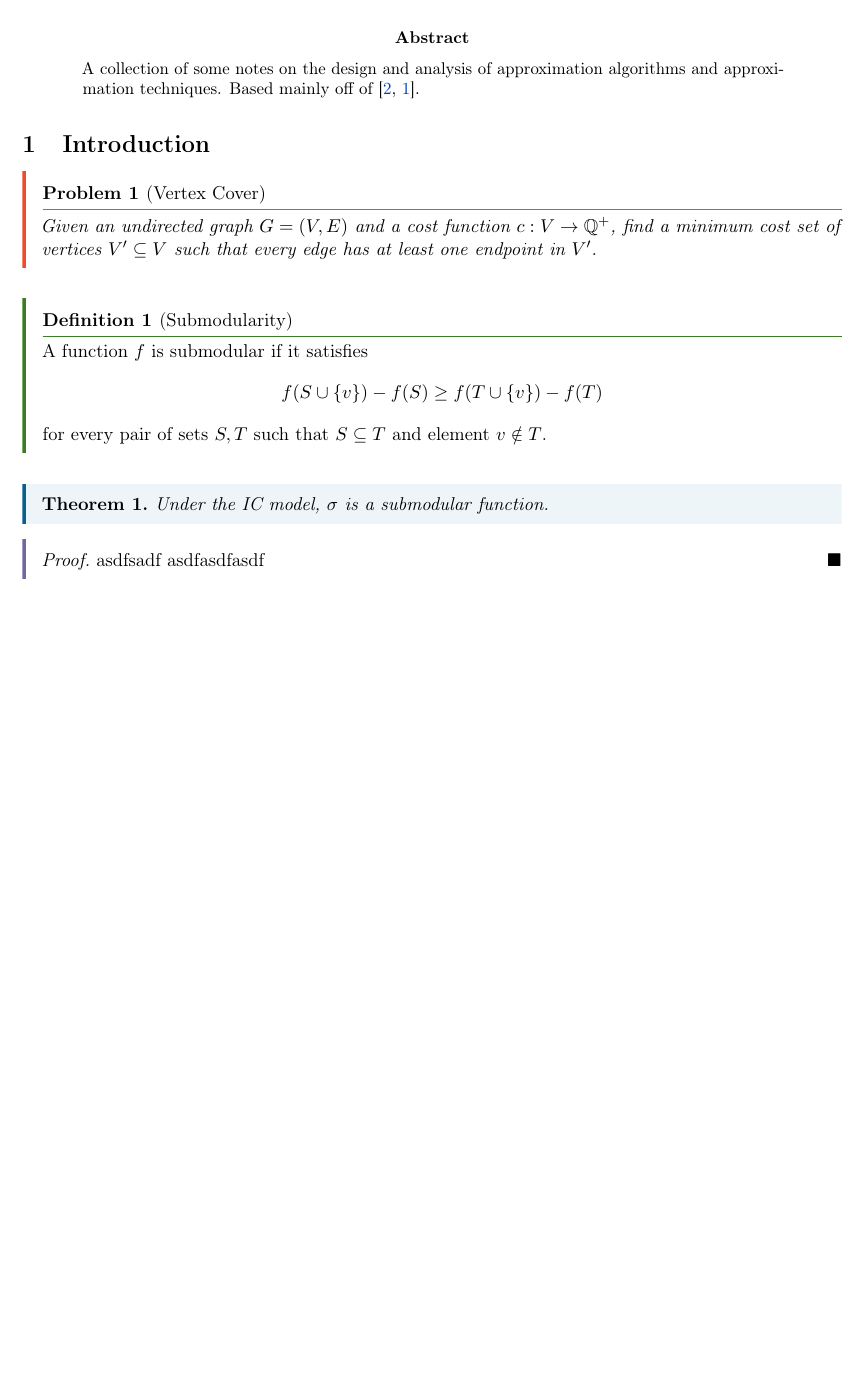
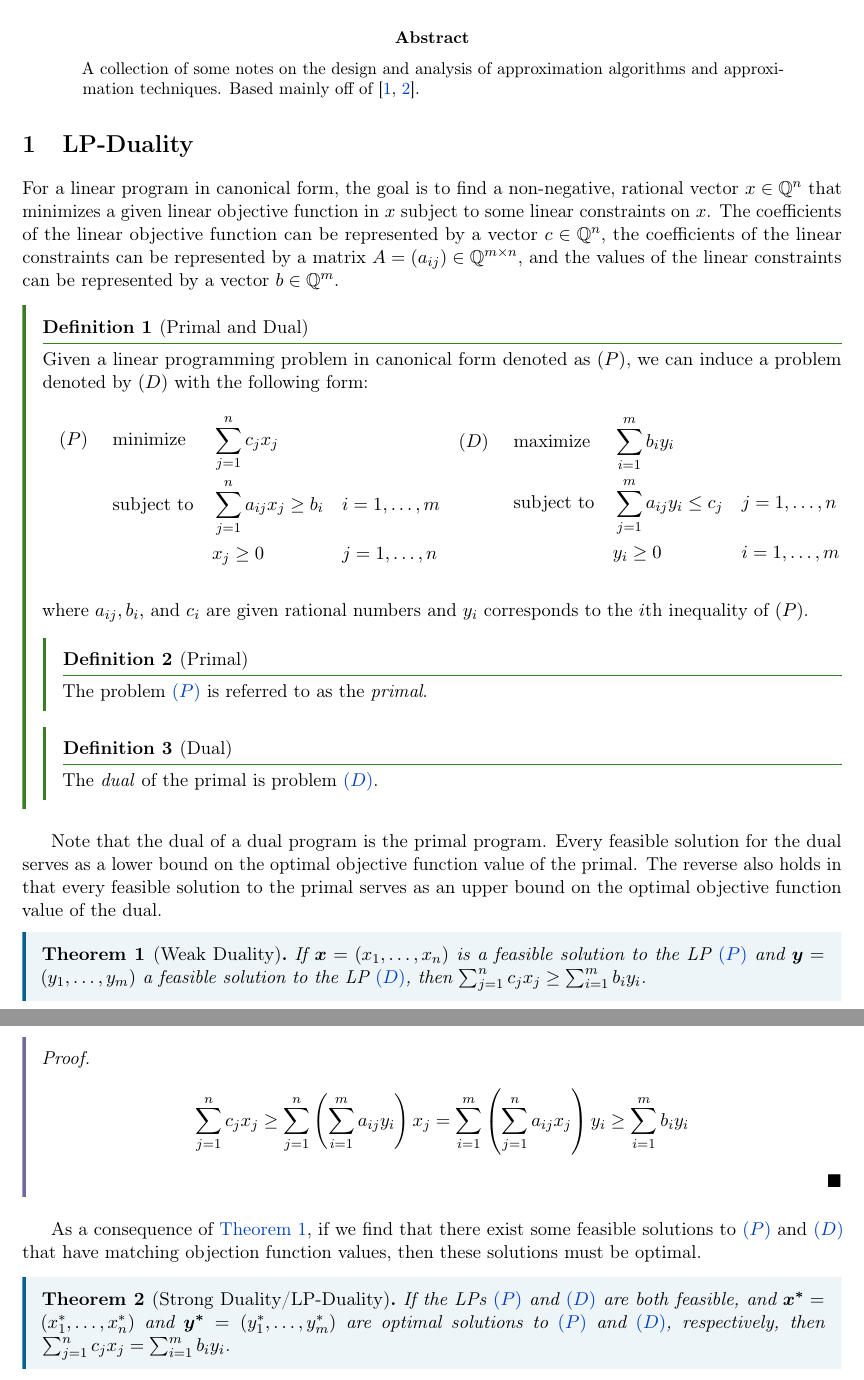
Before and after one commit to sbharg/approx-algs-notes, a LaTeX paper (main.tex, which reads preamble.sty, sections/lp_duality.tex): part of page 1 of 2 before the commit and two parts of pages 1 and 2 of 3 after it, the two joined at a grey line, cut so that both start at the same text, the shorter picture padded with empty space. Compiled offline with pdfLaTeX.

Commit message:
start notes on LP

```diff
--- a/main.tex
+++ b/main.tex
@@ -1,8 +1,8 @@
 \documentclass[11pt]{article}
-\usepackage[a4]{preamble}
+\usepackage[a4, biblatex]{preamble}
 
 % If using biblatex, specify bib file here
-%\addbibresource{refs.bib}
+\addbibresource{refs.bib}
 
 \title{Notes on Approximation Algorithms}
 \author{Bhargav Samineni}
@@ -14,11 +14,11 @@
 
     \begin{abstract}
         A collection of some notes on the design and analysis of approximation algorithms and approximation techniques.
-        Based mainly off of \cite{williamson2011design, vazirani2001approximation}.
+        Based mainly off of \cite{vazirani2001approximation, williamson2011design}.
     \end{abstract}
 
-    \section{Introduction}
-    \input{sections/introduction.tex}
+    %\input{sections/set_cover.tex}
+    \input{sections/lp_duality.tex}
 
     \newpage
     % Delete prev .bbl file if switching between biblatex and bibtex
--- a/preamble.sty
+++ b/preamble.sty
@@ -98,6 +98,8 @@
 \RequirePackage{amssymb}
 \RequirePackage{mathtools}
 \RequirePackage{amsthm}
+\RequirePackage[c2, nocomma]{optidef}
+\RequirePackage{bm}
 \RequirePackage{thmtools}
 
 % --Colors + Refs----------------
--- /dev/null
+++ b/sections/lp_duality.tex
@@ -0,0 +1,71 @@
+\section{LP-Duality}
+\label{sec:lp_duality}
+
+\newcommand{\primal}{\hyperref[def:primal_dual]{$(P)$}}
+\newcommand{\dual}{\hyperref[def:primal_dual]{$(D)$}}
+
+For a linear program in canonical form, the goal is to find a non-negative, rational vector $x \in \Q^n$ that minimizes
+a given linear objective function in $x$ subject to some linear constraints on $x$.
+The coefficients of the linear objective function can be represented by a vector $c \in \Q^n$,
+the coefficients of the linear constraints can be represented by a matrix $A = (a_{ij}) \in \Q^{m \times n}$,
+and the values of the linear constraints can be represented by a vector $b \in \Q^m$.
+
+\begin{definition}[Primal and Dual]
+    Given a linear programming problem in canonical form denoted as $(P)$, we can induce a problem denoted
+    by $(D)$ with the following form:\\
+    \label{def:primal_dual}
+    \begin{minipage}{0.5\linewidth}
+        \begin{mini*}
+            {}{\sum_{j=1}^{n} c_j x_j}{}{(P)\quad}{}
+            \addConstraint{\sum_{j=1}^{n} a_{ij} x_j}{\geq b_i}{\quad i=1, \ldots, m}
+            \addConstraint{x_j}{\geq 0}{\quad j = 1, \ldots, n}
+        \end{mini*}
+        \;
+    \end{minipage}%
+    \begin{minipage}{0.5\linewidth}
+        \begin{maxi*}
+            {}{\sum_{i=1}^{m} b_i y_i}{}{(D)\quad}{}
+            \addConstraint{\sum_{j=1}^{m} a_{ij} y_i}{\leq c_j}{\quad j=1, \ldots, n}
+            \addConstraint{y_i}{ \geq 0}{\quad i = 1, \ldots, m}
+        \end{maxi*}
+        \;
+    \end{minipage}
+    where $a_{ij}, b_i,$ and $c_i$ are given rational numbers and $y_i$ corresponds to the $i$th inequality of $(P)$.
+    \begin{definition}[Primal]
+        The problem \primal{} is referred to as the \emph{primal}.
+        \label{def:primal}
+    \end{definition}
+    \begin{definition}[Dual]
+        The \emph{dual} of the primal is problem \dual{}.
+        \label{def:dual}
+    \end{definition}
+\end{definition}
+
+Note that the dual of a dual program is the primal program.
+Every feasible solution for the dual serves as a lower bound on the optimal objective function
+value of the primal. The reverse also holds in that every feasible solution to the primal
+serves as an upper bound on the optimal objective function value of the dual.
+
+\begin{theorem}[Weak Duality]
+    If $\bm{x} = \lrp{x_1, \ldots, x_n} $ is a feasible solution to the LP \primal{} and $\bm{y} = \lrp{y_1, \ldots, y_m} $ a feasible solution to the LP \dual{},
+    then $\sum_{j=1}^{n} c_j x_j \geq \sum_{i=1}^{m} b_i y_i$.
+    \label{thm:weak_duality}
+\end{theorem}
+\begin{proof}
+    \begin{align*}
+        \sum_{j=1}^{n} c_j x_j \geq \sum_{j=1}^{n} \lrp{\sum_{i=1}^{m} a_{ij} y_i} x_j
+        =  \sum_{i=1}^{m} \lrp{\sum_{j=1}^{n} a_{ij} x_j} y_i
+        \geq \sum_{i=1}^{m} b_i y_i
+    \end{align*}
+\end{proof}
+
+As a consequence of \cref{thm:weak_duality}, if we find that there exist some
+feasible solutions to \primal{} and \dual{} that have matching objection function values,
+then these solutions must be optimal.
+
+\begin{theorem}[Strong Duality/LP-Duality]
+    If the LPs \primal{} and \dual{} are both feasible, and $\bm{x^{\ast}} = \lrp{x_1^{\ast}, \ldots, x_n^{\ast}}$
+    and $\bm{y^{\ast}} = \lrp{y_1^{\ast}, \ldots, y_m^{\ast}}$ are optimal solutions to \primal{} and \dual{}, respectively,
+    then $\sum_{j=1}^{n} c_j x_j = \sum_{i=1}^{m} b_i y_i$.
+    \label{thm:strong_duality}
+\end{theorem}
```
Also changed, not shown: main.pdf, main.tex (4 more changed lines).
